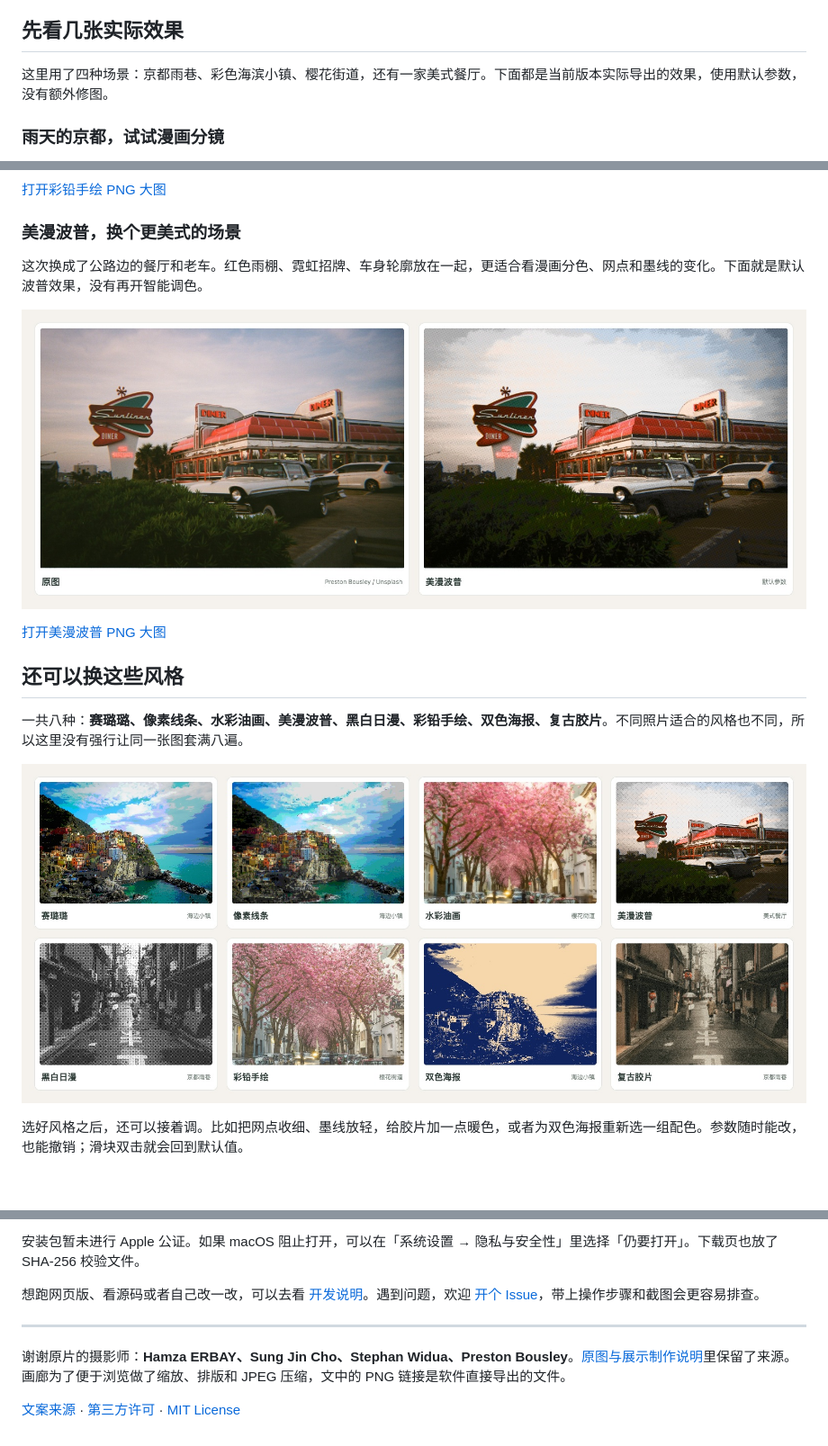
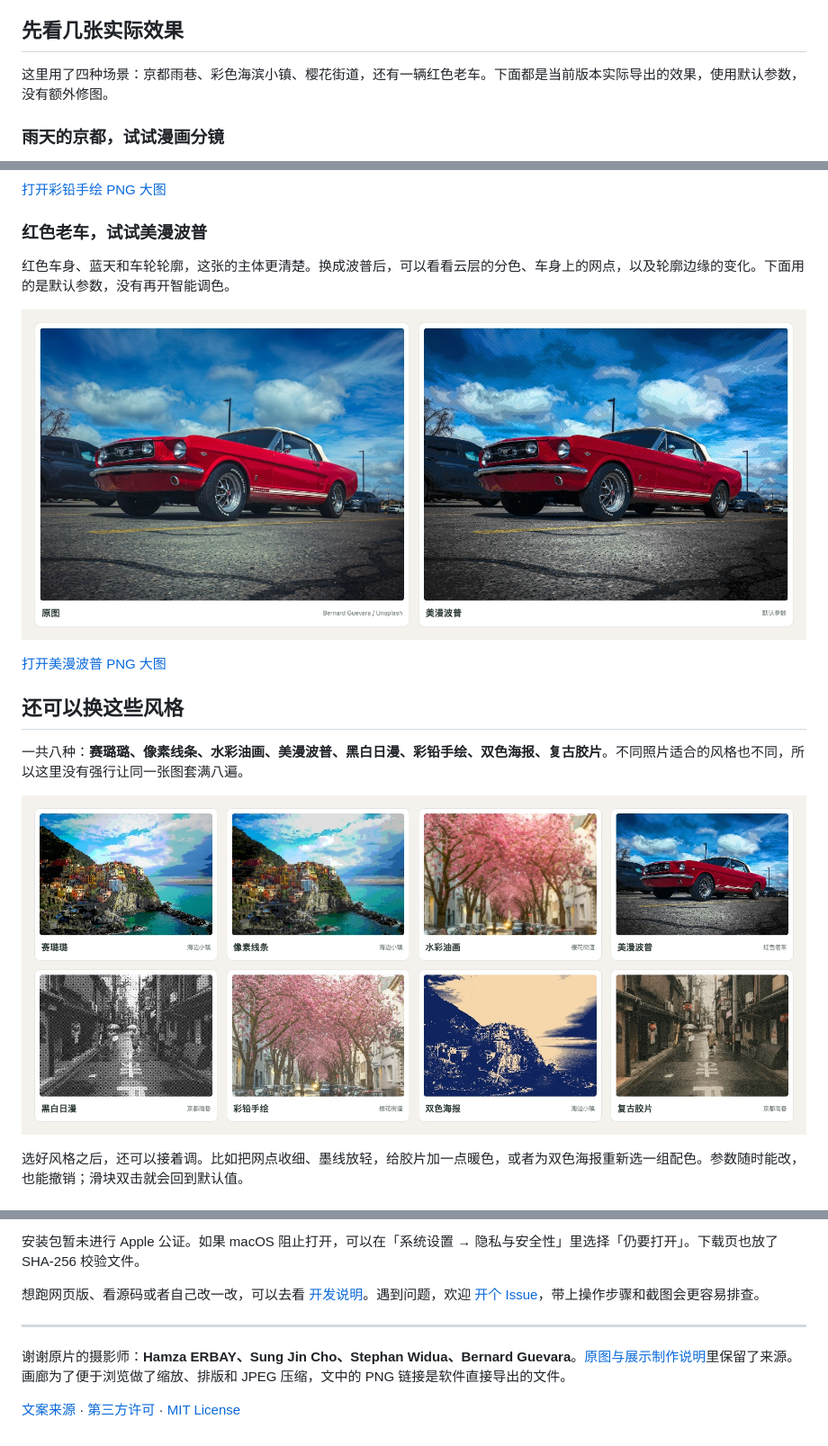
Before and after one commit to feihanwen/pixel-toon-studio, a Markdown page: README.md, 3 parts joined by grey strips. Shown at 90% size. Drawn GitHub-style; pictures changed too: docs/showcase/americana.jpg (deleted), docs/showcase/car-pop.jpg (added), docs/showcase/styles.jpg.

Commit message:
docs: use selected red Mustang for pop-art showcase

```diff
--- a/README.md
+++ b/README.md
@@ -20,7 +20,7 @@ Pixel & Toon Studio 就是用来做这件小事的。导入照片，选个风格
 
 ## 先看几张实际效果
 
-这里用了四种场景：京都雨巷、彩色海滨小镇、樱花街道，还有一家美式餐厅。下面都是当前版本实际导出的效果，使用默认参数，没有额外修图。
+这里用了四种场景：京都雨巷、彩色海滨小镇、樱花街道，还有一辆红色老车。下面都是当前版本实际导出的效果，使用默认参数，没有额外修图。
 
 ### 雨天的京都，试试漫画分镜
 
@@ -46,9 +46,9 @@ Pixel & Toon Studio 就是用来做这件小事的。导入照片，选个风格
 
 [打开彩铅手绘 PNG 大图](docs/showcase/samples/blossoms-pencil.png)
 
-### 美漫波普，换个更美式的场景
+### 红色老车，试试美漫波普
 
-这次换成了公路边的餐厅和老车。红色雨棚、霓虹招牌、车身轮廓放在一起，更适合看漫画分色、网点和墨线的变化。下面就是默认波普效果，没有再开智能调色。
+红色车身、蓝天和车轮轮廓，这张的主体更清楚。换成波普后，可以看看云层的分色、车身上的网点，以及轮廓边缘的变化。下面用的是默认参数，没有再开智能调色。
 
-![美式餐厅与老车：原图和美漫波普实际输出](docs/showcase/americana.jpg)
+![红色老车：原图和美漫波普实际输出](docs/showcase/car-pop.jpg)
 
@@ -108,6 +108,6 @@ Pixel & Toon Studio 就是用来做这件小事的。导入照片，选个风格
 
 ---
 
-谢谢原片的摄影师：**Hamza ERBAY、Sung Jin Cho、Stephan Widua、Preston Bousley**。[原图与展示制作说明](docs/showcase/SOURCES.md)里保留了来源。画廊为了便于浏览做了缩放、排版和 JPEG 压缩，文中的 PNG 链接是软件直接导出的文件。
+谢谢原片的摄影师：**Hamza ERBAY、Sung Jin Cho、Stephan Widua、Bernard Guevara**。[原图与展示制作说明](docs/showcase/SOURCES.md)里保留了来源。画廊为了便于浏览做了缩放、排版和 JPEG 压缩，文中的 PNG 链接是软件直接导出的文件。
 
 [文案来源](docs/CAPTION_SOURCES.md) · [第三方许可](desktop/THIRD_PARTY_NOTICES.md) · [MIT License](LICENSE)
```
Also changed, not shown: other parts of README.md (+1 -1 lines), docs/showcase/SOURCES.md (+5 -5 lines), 2 other files.
